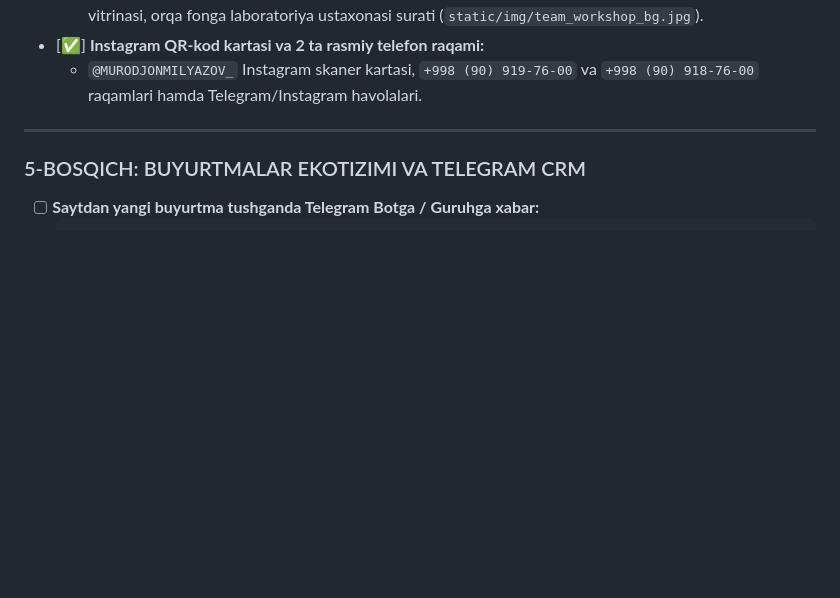
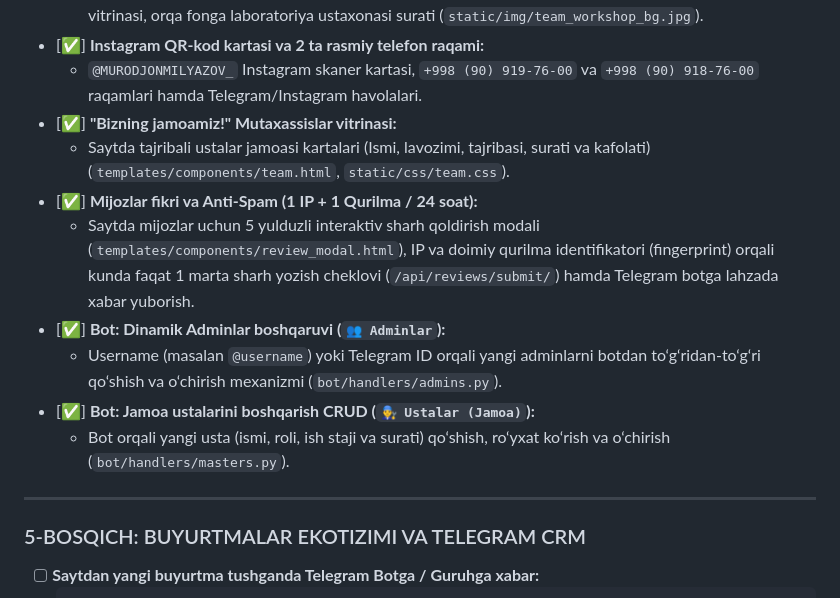
Before and after one commit to kadirkulovv/MobiPrice, a Markdown page: PROJECT_ROADMAP.md, the part around the change. GitHub-like rendering; blank space fills up the shorter version.

Commit message:
docs(roadmap): update roadmap with team showcase, review anti-spam, and dynamic admin management

```diff
--- a/PROJECT_ROADMAP.md
+++ b/PROJECT_ROADMAP.md
@@ -120,6 +120,14 @@
   - Saytdan topilmagan har qanday smartfon va ehtiyot qismlari uchun tajribali ustalar bilan bog'lanish vitrinasi, orqa fonga laboratoriya ustaxonasi surati (`static/img/team_workshop_bg.jpg`).
 - [✅] **Instagram QR-kod kartasi va 2 ta rasmiy telefon raqami:**
   - `@MURODJONMILYAZOV_` Instagram skaner kartasi, `+998 (90) 919-76-00` va `+998 (90) 918-76-00` raqamlari hamda Telegram/Instagram havolalari.
+- [✅] **"Bizning jamoamiz!" Mutaxassislar vitrinasi:**
+  - Saytda tajribali ustalar jamoasi kartalari (Ismi, lavozimi, tajribasi, surati va kafolati) (`templates/components/team.html`, `static/css/team.css`).
+- [✅] **Mijozlar fikri va Anti-Spam (1 IP + 1 Qurilma / 24 soat):**
+  - Saytda mijozlar uchun 5 yulduzli interaktiv sharh qoldirish modali (`templates/components/review_modal.html`), IP va doimiy qurilma identifikatori (fingerprint) orqali kunda faqat 1 marta sharh yozish cheklovi (`/api/reviews/submit/`) hamda Telegram botga lahzada xabar yuborish.
+- [✅] **Bot: Dinamik Adminlar boshqaruvi (`👥 Adminlar`):**
+  - Username (masalan `@username`) yoki Telegram ID orqali yangi adminlarni botdan to‘g‘ridan-to‘g‘ri qo‘shish va o‘chirish mexanizmi (`bot/handlers/admins.py`).
+- [✅] **Bot: Jamoa ustalarini boshqarish CRUD (`👨‍🔧 Ustalar (Jamoa)`):**
+  - Bot orqali yangi usta (ismi, roli, ish staji va surati) qo‘shish, ro‘yxat ko‘rish va o‘chirish (`bot/handlers/masters.py`).
 
 ---
 
```
Also changed, not shown: ROADMAP.md (+8 -0 lines).
